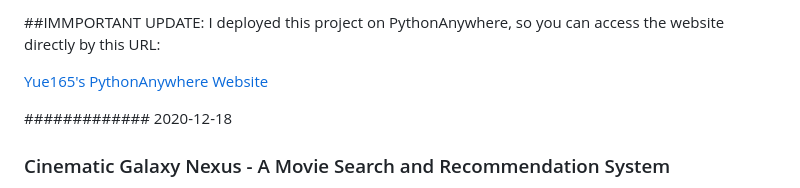
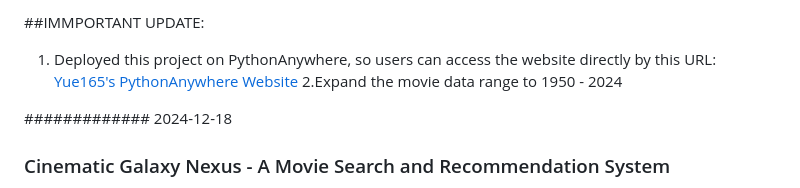
Before and after one commit to yue-wu-1/cinematic-galaxy-nexus, a Markdown page: README.md, the part around the change printed below. Drawn GitHub-style.

```diff
--- a/README.md
+++ b/README.md
@@ -2,9 +2,10 @@
 
-##IMMPORTANT UPDATE: I deployed this project on PythonAnywhere, so you can access the website directly by this URL:
+##IMMPORTANT UPDATE:
+1. Deployed this project on PythonAnywhere, so users can access the website directly by this URL:
+[Yue165's PythonAnywhere Website](https://Yue165.pythonanywhere.com)
+2.Expand the movie data range to 1950 - 2024
 
-[Yue165's PythonAnywhere Website](https://Yue165.pythonanywhere.com)
-
-############# 2020-12-18
+############# 2024-12-18
 ### Cinematic Galaxy Nexus - A Movie Search and Recommendation System
 Demo.video [Google doc link: https://drive.google.com/file/d/1VTGARQuzOcoQVUXma9YA7MZSjREZu_dR/view?usp=drive_link]
 
```
Also changed, not shown: other parts of README.md (+1 -1 lines).
